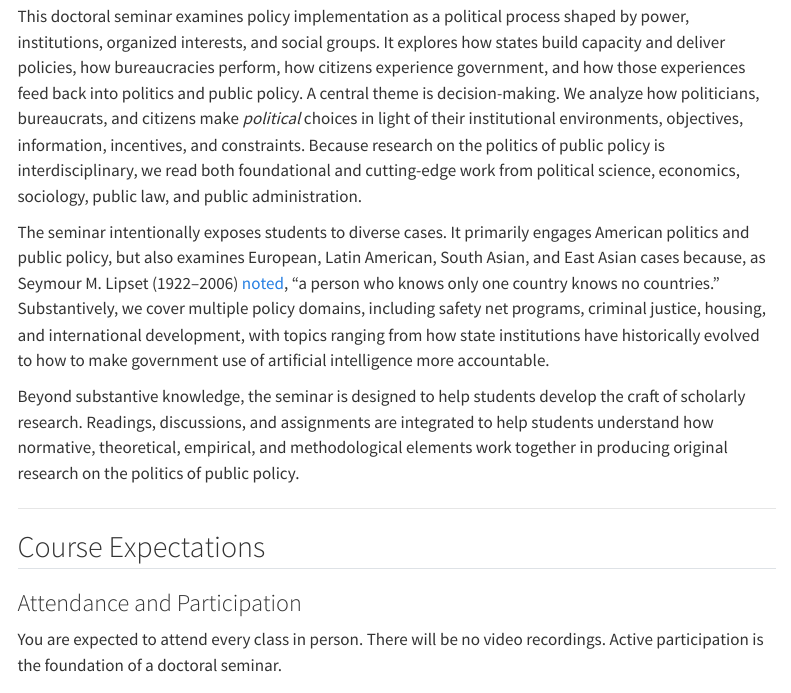
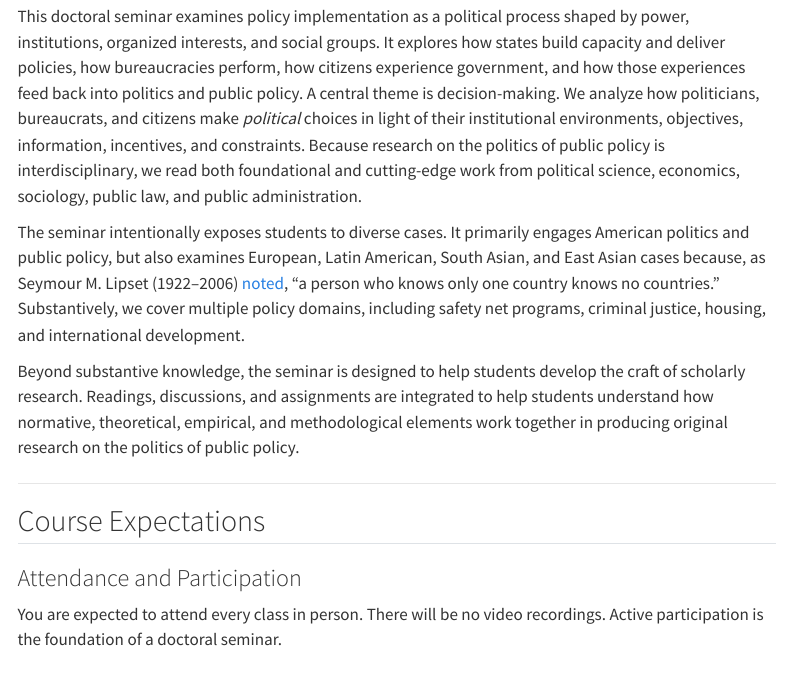
Before and after one commit to jaeyk/politics_of_public_policy, a Quarto document (courses/fall-2026-doctoral.qmd): the page in a window 1100 px wide, from 470 px down. Rendered offline with R 4.5, knitr and Pandoc in place of Quarto, with nearby package versions; menus at the side of the page are left out.

Commit message:
Update course website

```diff
--- a/courses/fall-2026-doctoral.qmd
+++ b/courses/fall-2026-doctoral.qmd
@@ -20,7 +20,7 @@ subtitle: "Fall 2026"
 
 This doctoral seminar examines policy implementation as a political process shaped by power, institutions, organized interests, and social groups. It explores how states build capacity and deliver policies, how bureaucracies perform, how citizens experience government, and how those experiences feed back into politics and public policy. A central theme is decision-making. We analyze how politicians, bureaucrats, and citizens make *political* choices in light of their institutional environments, objectives, information, incentives, and constraints. Because research on the politics of public policy is interdisciplinary, we read both foundational and cutting-edge work from political science, economics, sociology, public law, and public administration.
 
-The seminar intentionally exposes students to diverse cases. It primarily engages American politics and public policy, but also examines European, Latin American, South Asian, and East Asian cases because, as Seymour M. Lipset (1922–2006) [noted](https://www.journalofdemocracy.org/articles/seymour-martin-lipset-1922-2006/), "a person who knows only one country knows no countries." Substantively, we cover multiple policy domains, including safety net programs, criminal justice, housing, and international development, with topics ranging from how state institutions have historically evolved to how to make government use of artificial intelligence more accountable.
+The seminar intentionally exposes students to diverse cases. It primarily engages American politics and public policy, but also examines European, Latin American, South Asian, and East Asian cases because, as Seymour M. Lipset (1922–2006) [noted](https://www.journalofdemocracy.org/articles/seymour-martin-lipset-1922-2006/), "a person who knows only one country knows no countries." Substantively, we cover multiple policy domains, including safety net programs, criminal justice, housing, and international development.
 
 Beyond substantive knowledge, the seminar is designed to help students develop the craft of scholarly research. Readings, discussions, and assignments are integrated to help students understand how normative, theoretical, empirical, and methodological elements work together in producing original research on the politics of public policy.
 
```
